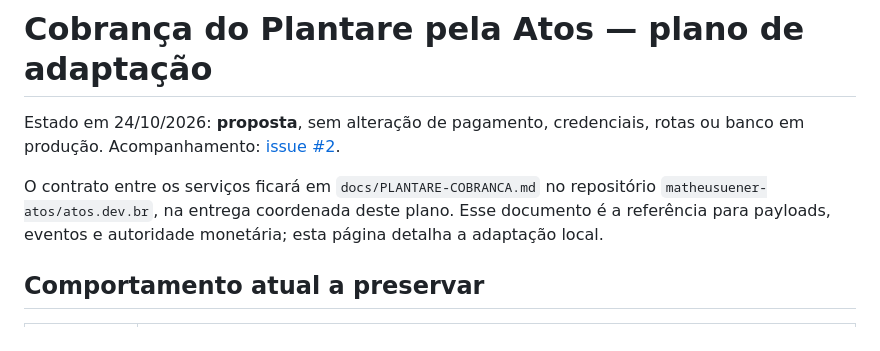
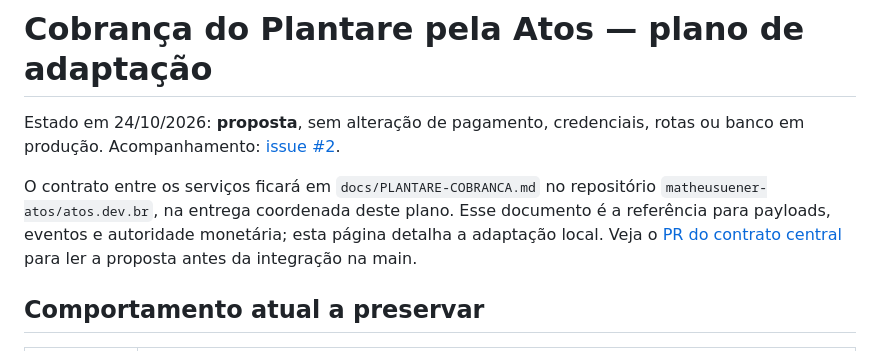
Before and after one commit to matheusuener-atos/plantare-maps, a Markdown page: docs/COBRANCA-ATOS.md, the part around the change. Drawn GitHub-style.

Commit message:
docs: vincula contrato central da Atos

```diff
--- a/docs/COBRANCA-ATOS.md
+++ b/docs/COBRANCA-ATOS.md
@@ -7,6 +7,8 @@ O contrato entre os serviços ficará em `docs/PLANTARE-COBRANCA.md` no
 repositório `matheusuener-atos/atos.dev.br`, na entrega coordenada deste
 plano. Esse documento é a referência para payloads, eventos e autoridade
 monetária; esta página detalha a adaptação local.
+Veja o [PR do contrato central](https://github.com/matheusuener-atos/atos.dev.br/pull/6)
+para ler a proposta antes da integração na main.
 
 ## Comportamento atual a preservar
 
```
